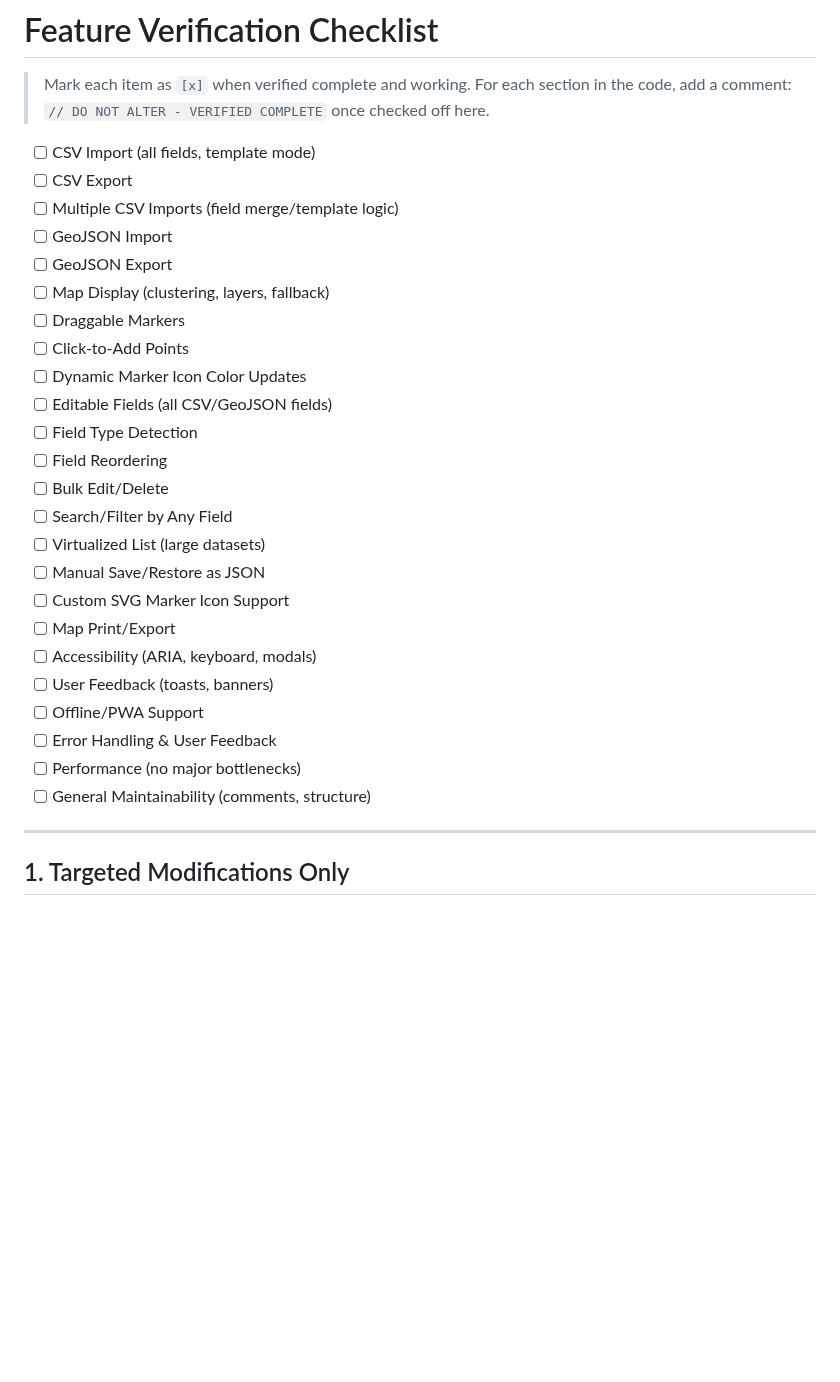
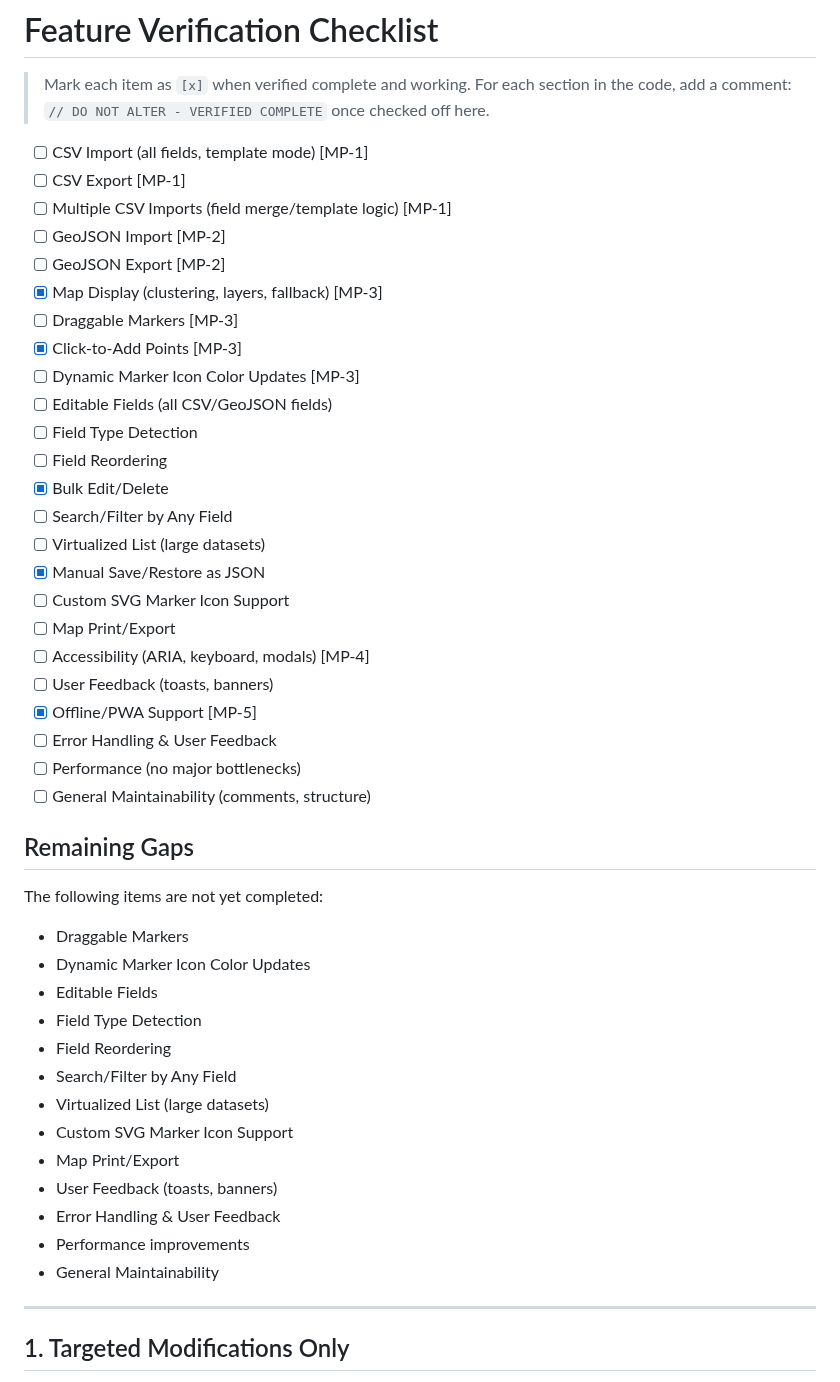
Before and after one commit to lrpthomas/new, a Markdown page: CODE-COMPLIANCE.md, the part around the change. Rendered like a GitHub page; blank space fills up the shorter version.

Commit message:
docs(MP-5): update feature checklist

```diff
--- a/CODE-COMPLIANCE.md
+++ b/CODE-COMPLIANCE.md
@@ -6,30 +6,48 @@ This document outlines the code compliance rules for the MAP TAP project. All co
 
 > Mark each item as `[x]` when verified complete and working. For each section in the code, add a comment: `// DO NOT ALTER - VERIFIED COMPLETE` once checked off here.
 
-- [ ] CSV Import (all fields, template mode)
-- [ ] CSV Export
-- [ ] Multiple CSV Imports (field merge/template logic)
-- [ ] GeoJSON Import
-- [ ] GeoJSON Export
-- [ ] Map Display (clustering, layers, fallback)
-- [ ] Draggable Markers
-- [ ] Click-to-Add Points
-- [ ] Dynamic Marker Icon Color Updates
+- [ ] CSV Import (all fields, template mode) [MP-1]
+- [ ] CSV Export [MP-1]
+- [ ] Multiple CSV Imports (field merge/template logic) [MP-1]
+- [ ] GeoJSON Import [MP-2]
+- [ ] GeoJSON Export [MP-2]
+- [x] Map Display (clustering, layers, fallback) [MP-3]
+- [ ] Draggable Markers [MP-3]
+- [x] Click-to-Add Points [MP-3]
+- [ ] Dynamic Marker Icon Color Updates [MP-3]
 - [ ] Editable Fields (all CSV/GeoJSON fields)
 - [ ] Field Type Detection
 - [ ] Field Reordering
-- [ ] Bulk Edit/Delete
+- [x] Bulk Edit/Delete
 - [ ] Search/Filter by Any Field
 - [ ] Virtualized List (large datasets)
-- [ ] Manual Save/Restore as JSON
+- [x] Manual Save/Restore as JSON
 - [ ] Custom SVG Marker Icon Support
 - [ ] Map Print/Export
-- [ ] Accessibility (ARIA, keyboard, modals)
+- [ ] Accessibility (ARIA, keyboard, modals) [MP-4]
 - [ ] User Feedback (toasts, banners)
-- [ ] Offline/PWA Support
+- [x] Offline/PWA Support [MP-5]
 - [ ] Error Handling & User Feedback
 - [ ] Performance (no major bottlenecks)
 - [ ] General Maintainability (comments, structure)
+
+## Remaining Gaps
+
+The following items are not yet completed:
+
+- Draggable Markers
+- Dynamic Marker Icon Color Updates
+- Editable Fields
+- Field Type Detection
+- Field Reordering
+- Search/Filter by Any Field
+- Virtualized List (large datasets)
+- Custom SVG Marker Icon Support
+- Map Print/Export
+- User Feedback (toasts, banners)
+- Error Handling & User Feedback
+- Performance improvements
+- General Maintainability
 
 ---
 
```
